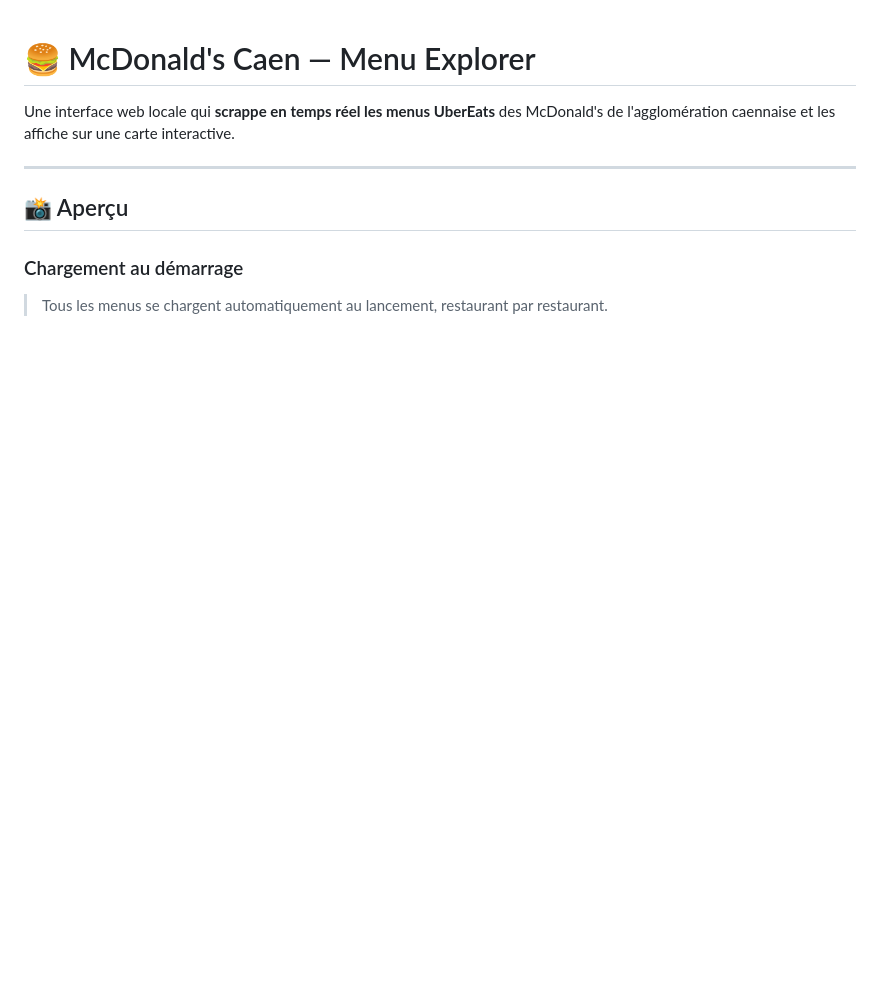
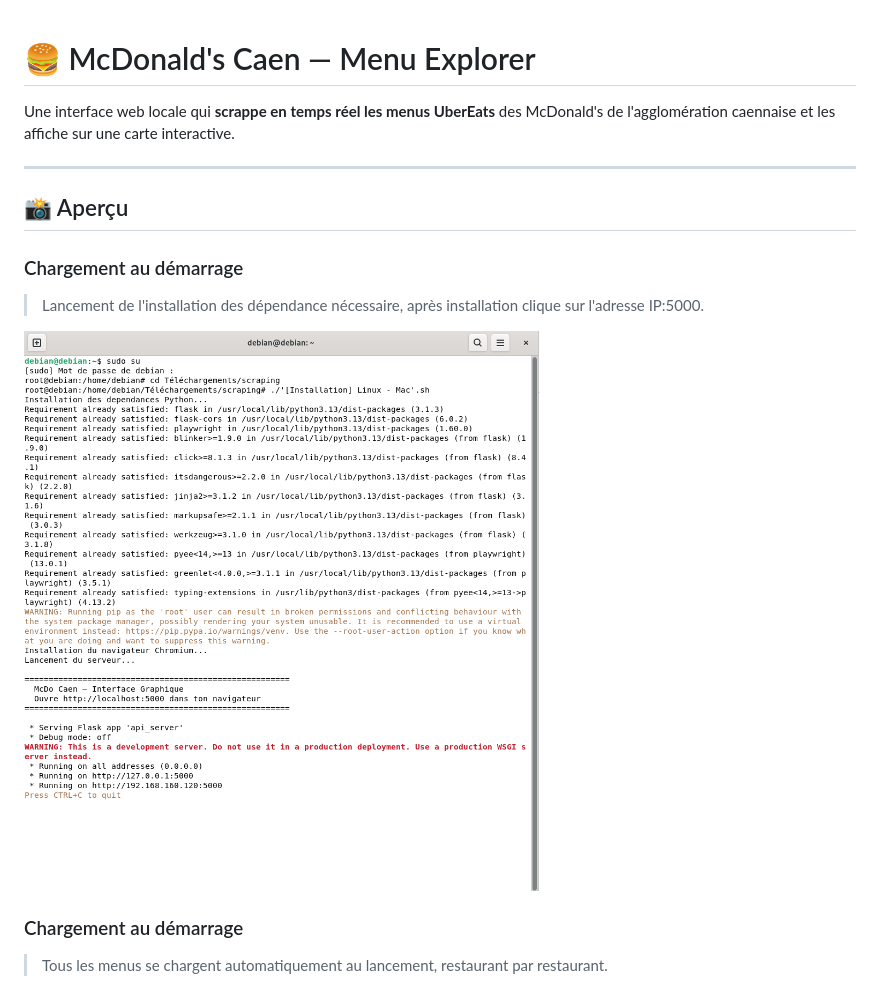
Before and after one commit to ayoubhry/mcdo-tracker, a Markdown page: README.md, the part around the change. Drawn GitHub-style; blank space fills up the shorter version.

```diff
--- a/README.md
+++ b/README.md
@@ -5,6 +5,11 @@ Une interface web locale qui **scrappe en temps réel les menus UberEats** des M
 ---
 
 ## 📸 Aperçu
+
+### Chargement au démarrage
+> Lancement de l'installation des dépendance nécessaire, après installation clique sur l'adresse IP:5000.
+
+![Chargement des menus](screenshots/00-cmd.png)
 
 ### Chargement au démarrage
 > Tous les menus se chargent automatiquement au lancement, restaurant par restaurant.
```
